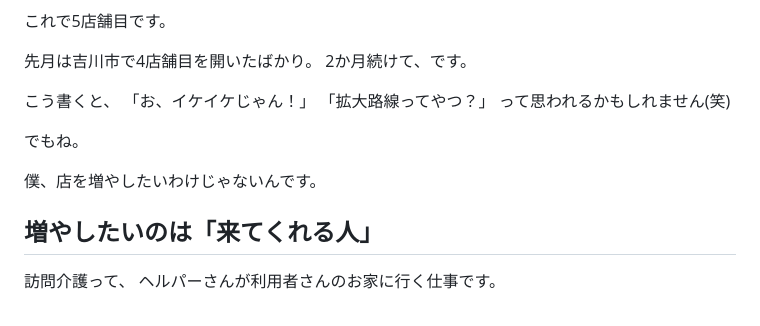
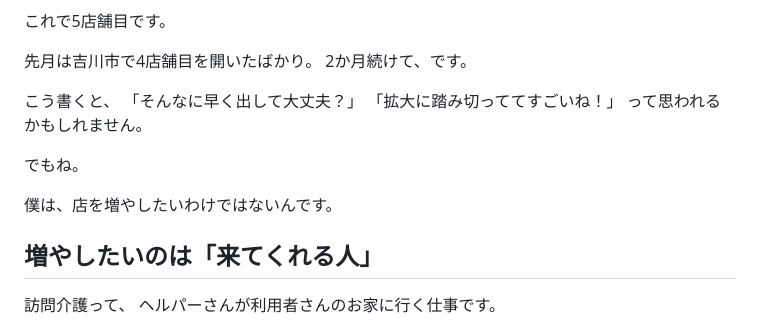
Before and after one commit to solmano2401-source/apollon-care-lp, a Markdown page: note-drafts/2026-11-05.md, the part around the change. GitHub-like rendering.

Commit message:
note: 11/5 冒頭を大西さんの指示どおりに修正
Co-Authored-By: Claude Opus 5.5 <noreply@anthropic.com>
Claude-Session: https://claude.ai/code/session_01AeFDZZXYwPiX2k5a69qCX5

```diff
--- a/note-drafts/2026-11-05.md
+++ b/note-drafts/2026-11-05.md
@@ -14,13 +14,13 @@
 2か月続けて、です。
 
 こう書くと、
-「お、イケイケじゃん！」
-「拡大路線ってやつ？」
-って思われるかもしれません(笑)
+「そんなに早く出して大丈夫？」
+「拡大に踏み切っててすごいね！」
+って思われるかもしれません。
 
 でもね。
 
-僕、店を増やしたいわけじゃないんです。
+僕は、店を増やしたいわけではないんです。
 
 ## 増やしたいのは「来てくれる人」
 
```
